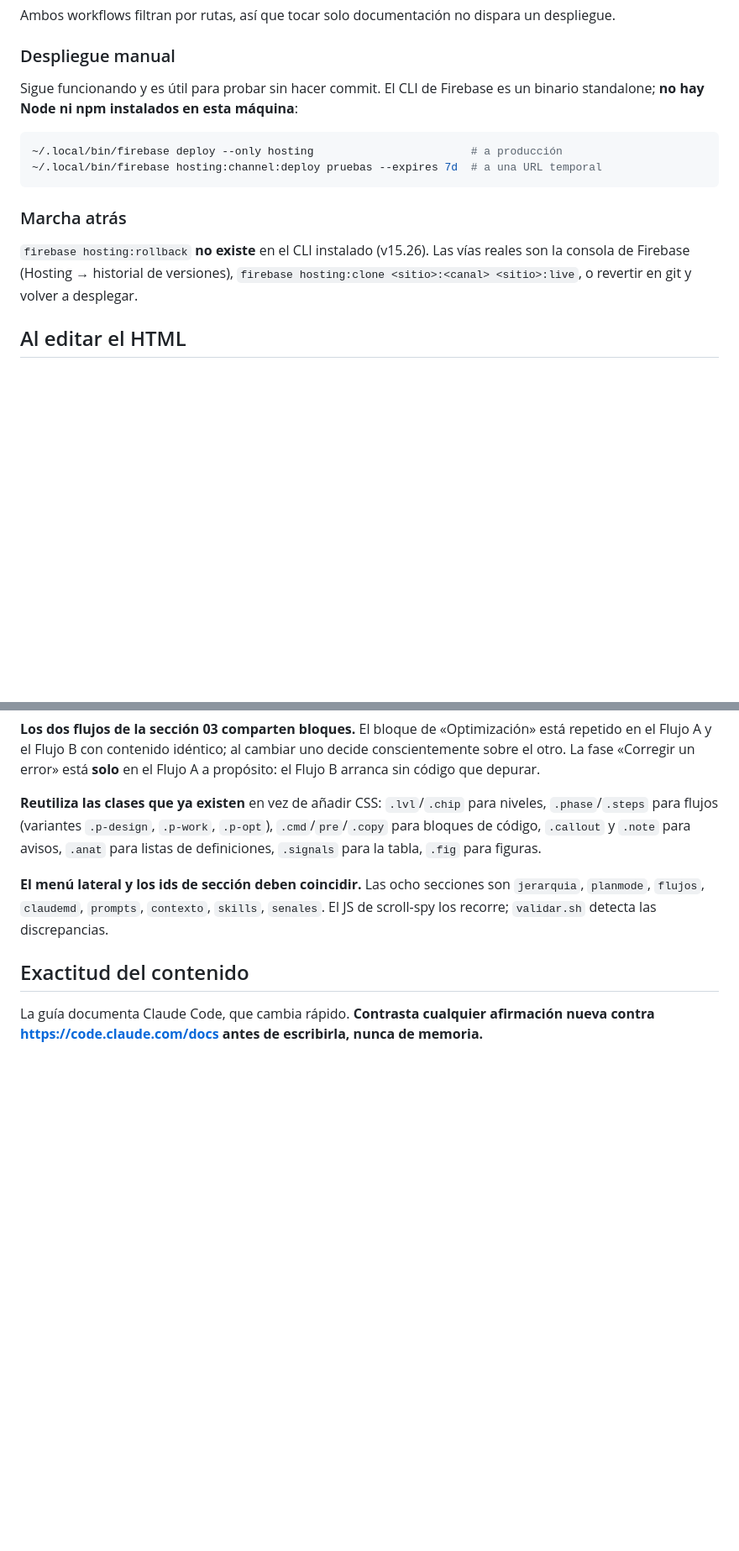
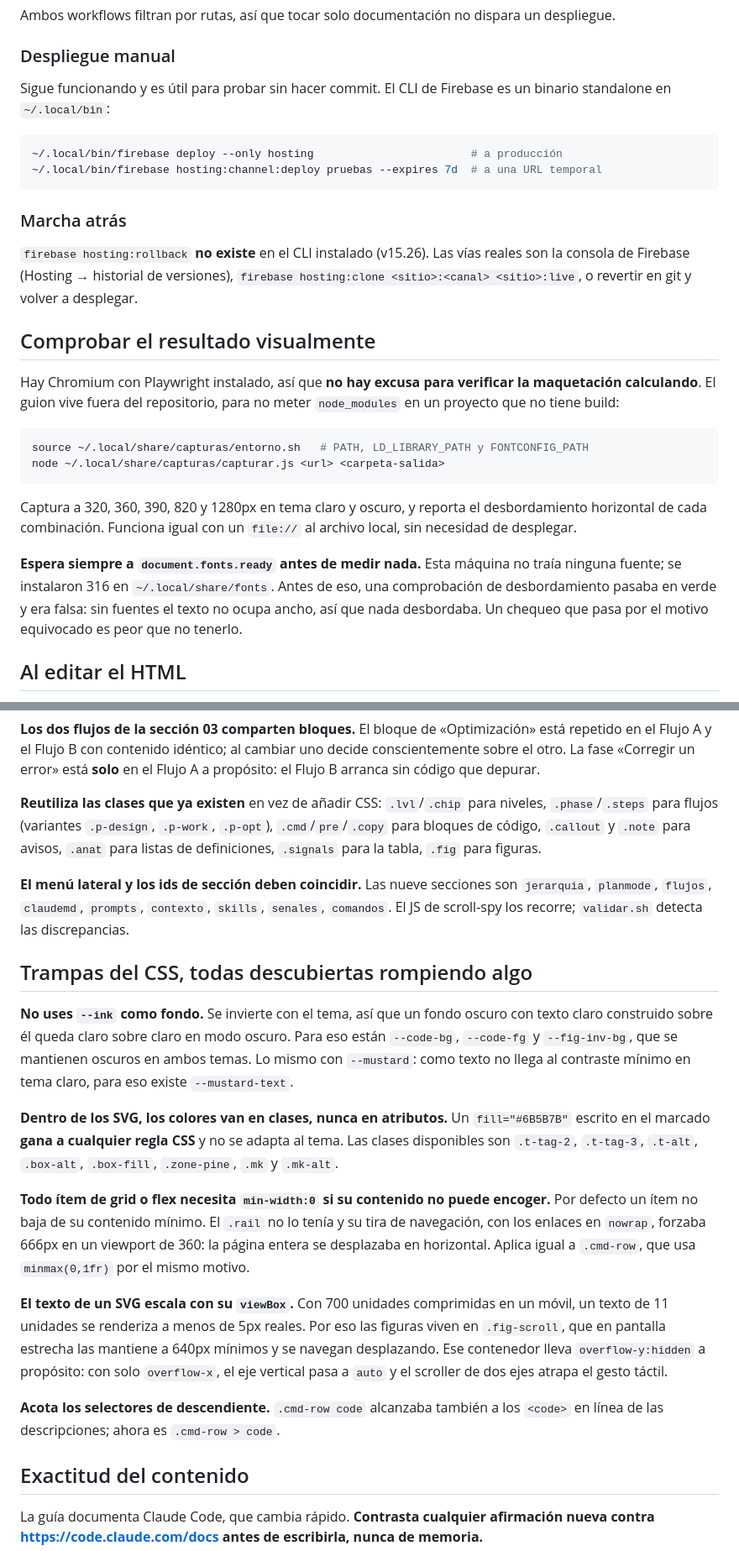
Before and after one commit to BetinMcFly/claude-code-guide, a Markdown page: CLAUDE.md, 2 parts joined by grey strips. Shown at 84% size. Drawn GitHub-style; blank space fills up the shorter version.

Commit message:
Actualizar CLAUDE.md tras el modo oscuro y la capacidad de captura
Corrige una afirmacion que ya era falsa: la maquina si tiene Node.

Añade la seccion de comprobacion visual. Hay Chromium con Playwright,
asi que la maquetacion se verifica renderizando, no calculando. Incluye
el aviso de esperar a document.fonts.ready: la maquina no traia fuentes
y una comprobacion de desbordamiento paso en verde siendo falsa, porque
sin fuentes el texto no ocupa ancho.

Añade las trampas del CSS que costaron un bug cada una: no usar --ink
como fondo porque se invierte, los colores de los SVG en clases y nunca
en atributos fill= que ganan al CSS, min-width:0 en los items de grid
cuyo contenido no encoge, el escalado del texto SVG con el viewBox, y
acotar los selectores de descendiente.

Actualiza a nueve secciones e incluye el id 'comandos'.

Co-Authored-By: Claude Opus 5 (1M context) <noreply@anthropic.com>

````diff
--- a/CLAUDE.md
+++ b/CLAUDE.md
@@ -45,7 +45,7 @@ Ambos workflows filtran por rutas, así que tocar solo documentación no dispara
 
 ### Despliegue manual
 
-Sigue funcionando y es útil para probar sin hacer commit. El CLI de Firebase es un binario standalone; **no hay Node ni npm instalados en esta máquina**:
+Sigue funcionando y es útil para probar sin hacer commit. El CLI de Firebase es un binario standalone en `~/.local/bin`:
 
 ```bash
 ~/.local/bin/firebase deploy --only hosting                        # a producción
@@ -56,6 +56,19 @@ Sigue funcionando y es útil para probar sin hacer commit. El CLI de Firebase es
 
 `firebase hosting:rollback` **no existe** en el CLI instalado (v15.26). Las vías reales son la consola de Firebase (Hosting → historial de versiones), `firebase hosting:clone <sitio>:<canal> <sitio>:live`, o revertir en git y volver a desplegar.
 
+## Comprobar el resultado visualmente
+
+Hay Chromium con Playwright instalado, así que **no hay excusa para verificar la maquetación calculando**. El guion vive fuera del repositorio, para no meter `node_modules` en un proyecto que no tiene build:
+
+```bash
+source ~/.local/share/capturas/entorno.sh   # PATH, LD_LIBRARY_PATH y FONTCONFIG_PATH
+node ~/.local/share/capturas/capturar.js <url> <carpeta-salida>
+```
+
+Captura a 320, 360, 390, 820 y 1280px en tema claro y oscuro, y reporta el desbordamiento horizontal de cada combinación. Funciona igual con un `file://` al archivo local, sin necesidad de desplegar.
+
+**Espera siempre a `document.fonts.ready` antes de medir nada.** Esta máquina no traía ninguna fuente; se instalaron 316 en `~/.local/share/fonts`. Antes de eso, una comprobación de desbordamiento pasaba en verde y era falsa: sin fuentes el texto no ocupa ancho, así que nada desbordaba. Un chequeo que pasa por el motivo equivocado es peor que no tenerlo.
+
 ## Al editar el HTML
 
 **Los diagramas duplican texto que también está en el HTML.** Las tres figuras SVG llevan sus rótulos escritos dentro del `<svg>`, incluido un `<desc>` que enumera los mismos elementos para lectores de pantalla. Si cambias los chips de niveles de la sección 01 sin tocar la figura 1, el error queda duplicado en vez de corregido.
@@ -64,7 +77,19 @@ Sigue funcionando y es útil para probar sin hacer commit. El CLI de Firebase es
 
 **Reutiliza las clases que ya existen** en vez de añadir CSS: `.lvl`/`.chip` para niveles, `.phase`/`.steps` para flujos (variantes `.p-design`, `.p-work`, `.p-opt`), `.cmd`/`pre`/`.copy` para bloques de código, `.callout` y `.note` para avisos, `.anat` para listas de definiciones, `.signals` para la tabla, `.fig` para figuras.
 
-**El menú lateral y los ids de sección deben coincidir.** Las ocho secciones son `jerarquia`, `planmode`, `flujos`, `claudemd`, `prompts`, `contexto`, `skills`, `senales`. El JS de scroll-spy los recorre; `validar.sh` detecta las discrepancias.
+**El menú lateral y los ids de sección deben coincidir.** Las nueve secciones son `jerarquia`, `planmode`, `flujos`, `claudemd`, `prompts`, `contexto`, `skills`, `senales`, `comandos`. El JS de scroll-spy los recorre; `validar.sh` detecta las discrepancias.
+
+## Trampas del CSS, todas descubiertas rompiendo algo
+
+**No uses `--ink` como fondo.** Se invierte con el tema, así que un fondo oscuro con texto claro construido sobre él queda claro sobre claro en modo oscuro. Para eso están `--code-bg`, `--code-fg` y `--fig-inv-bg`, que se mantienen oscuros en ambos temas. Lo mismo con `--mustard`: como texto no llega al contraste mínimo en tema claro, para eso existe `--mustard-text`.
+
+**Dentro de los SVG, los colores van en clases, nunca en atributos.** Un `fill="#6B5B7B"` escrito en el marcado **gana a cualquier regla CSS** y no se adapta al tema. Las clases disponibles son `.t-tag-2`, `.t-tag-3`, `.t-alt`, `.box-alt`, `.box-fill`, `.zone-pine`, `.mk` y `.mk-alt`.
+
+**Todo ítem de grid o flex necesita `min-width:0` si su contenido no puede encoger.** Por defecto un ítem no baja de su contenido mínimo. El `.rail` no lo tenía y su tira de navegación, con los enlaces en `nowrap`, forzaba 666px en un viewport de 360: la página entera se desplazaba en horizontal. Aplica igual a `.cmd-row`, que usa `minmax(0,1fr)` por el mismo motivo.
+
+**El texto de un SVG escala con su `viewBox`.** Con 700 unidades comprimidas en un móvil, un texto de 11 unidades se renderiza a menos de 5px reales. Por eso las figuras viven en `.fig-scroll`, que en pantalla estrecha las mantiene a 640px mínimos y se navegan desplazando. Ese contenedor lleva `overflow-y:hidden` a propósito: con solo `overflow-x`, el eje vertical pasa a `auto` y el scroller de dos ejes atrapa el gesto táctil.
+
+**Acota los selectores de descendiente.** `.cmd-row code` alcanzaba también a los `<code>` en línea de las descripciones; ahora es `.cmd-row > code`.
 
 ## Exactitud del contenido
 
````
